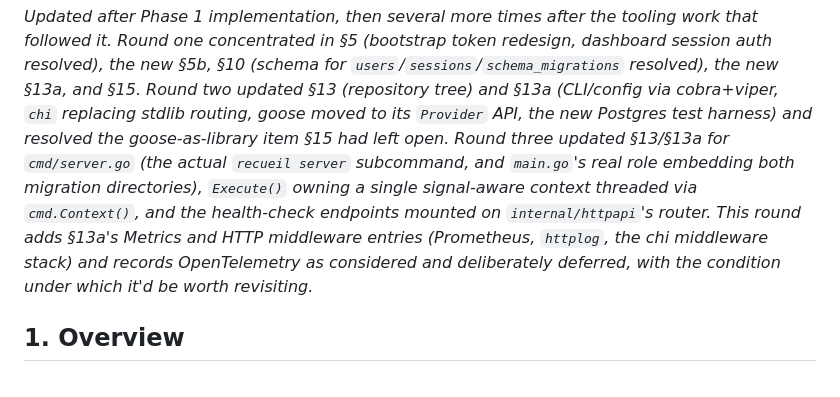
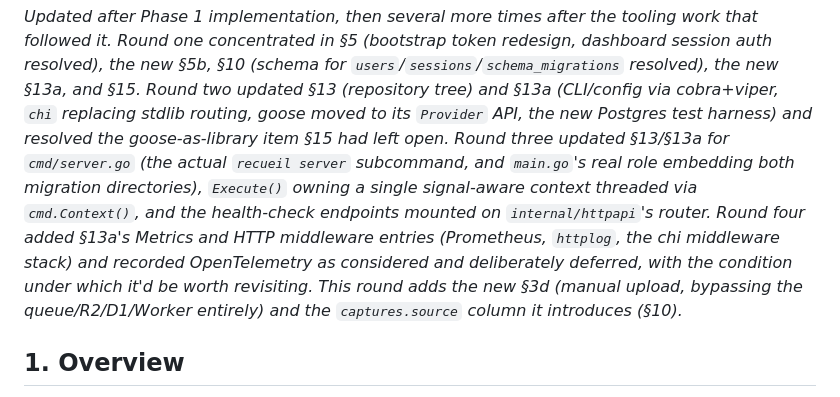
Before and after one commit to mfinelli/recueil, a Markdown page: DESIGN.md, the part around one of its changes. Rendered like a GitHub page.

```diff
--- a/DESIGN.md
+++ b/DESIGN.md
@@ -10,10 +10,12 @@ test harness) and resolved the goose-as-library item §15 had left open. Round
 three updated §13/§13a for `cmd/server.go` (the actual `recueil server`
 subcommand, and `main.go`'s real role embedding both migration directories),
 `Execute()` owning a single signal-aware context threaded via `cmd.Context()`,
-and the health-check endpoints mounted on `internal/httpapi`'s router. This
-round adds §13a's Metrics and HTTP middleware entries (Prometheus, `httplog`,
-the chi middleware stack) and records OpenTelemetry as considered and
-deliberately deferred, with the condition under which it'd be worth revisiting._
+and the health-check endpoints mounted on `internal/httpapi`'s router. Round
+four added §13a's Metrics and HTTP middleware entries (Prometheus, `httplog`,
+the chi middleware stack) and recorded OpenTelemetry as considered and
+deliberately deferred, with the condition under which it'd be worth revisiting.
+This round adds the new §3d (manual upload, bypassing the queue/R2/D1/Worker
+entirely) and the `captures.source` column it introduces (§10)._
 
 ## 1. Overview
 
```
Also changed, not shown: other parts of DESIGN.md (+58 -1 lines).
